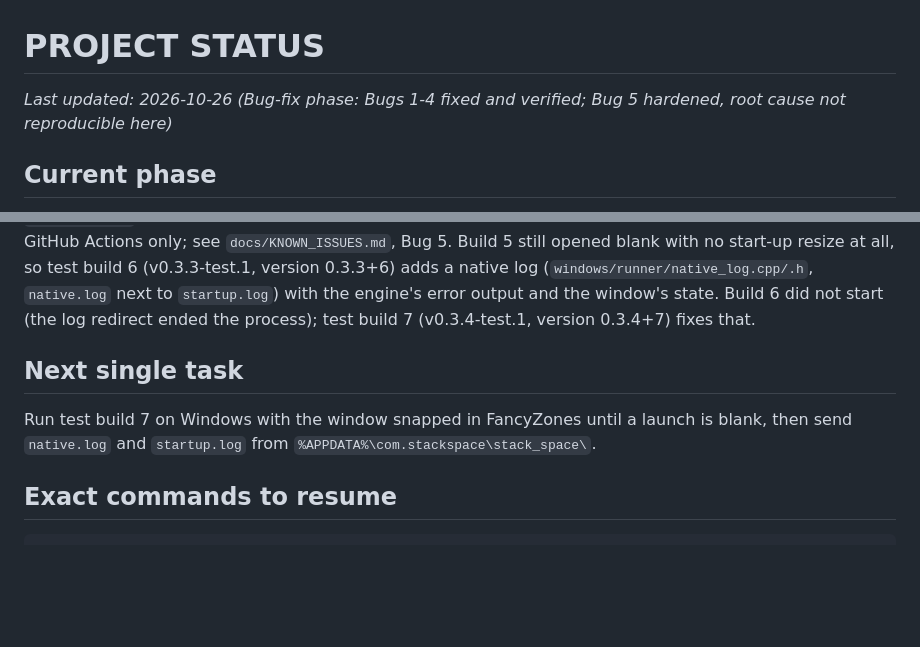
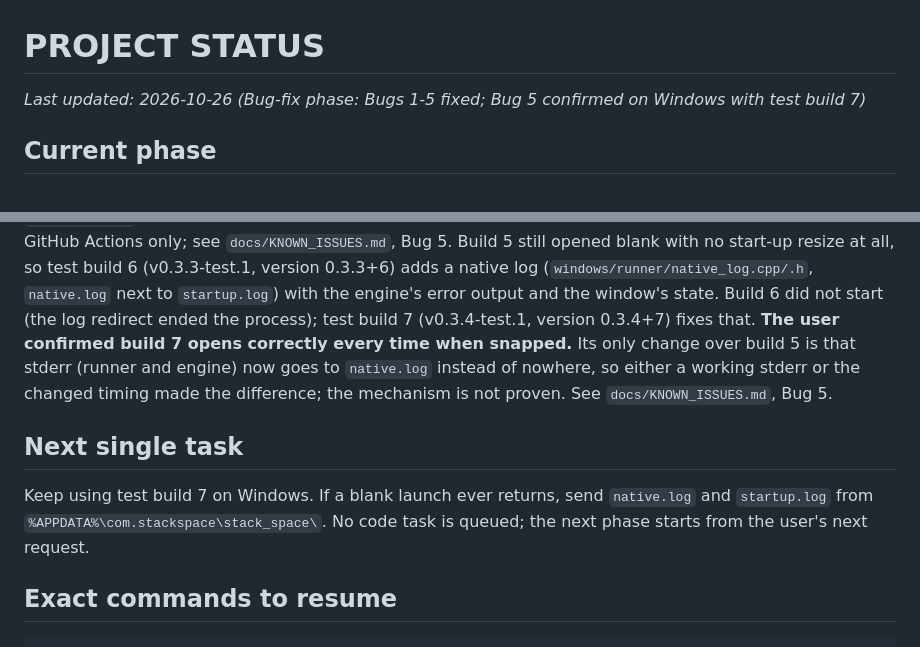
Before and after one commit to BigDaddy284/StackSpace, a Markdown page: docs/PROJECT_STATUS.md, 2 parts joined by grey strips. Rendered like a GitHub page; blank space fills up the shorter version.

````diff
--- a/docs/PROJECT_STATUS.md
+++ b/docs/PROJECT_STATUS.md
@@ -1,6 +1,6 @@
 # PROJECT STATUS
 
-_Last updated: 2026-10-26 (Bug-fix phase: Bugs 1-4 fixed and verified; Bug 5 hardened, root cause not reproducible here)_
+_Last updated: 2026-10-26 (Bug-fix phase: Bugs 1-5 fixed; Bug 5 confirmed on Windows with test build 7)_
 
 ## Current phase
 Bug-fix phase (2026-10-26): five bugs reported from test build 2 on Windows, fixed one at a time in
@@ -286,11 +286,15 @@ on resizes in the first ten seconds. Built and tested on GitHub Actions only; se
 build 6 (v0.3.3-test.1, version 0.3.3+6) adds a native log (`windows/runner/native_log.cpp/.h`,
 `native.log` next to `startup.log`) with the engine's error output and the window's state.
 Build 6 did not start (the log redirect ended the process); test build 7 (v0.3.4-test.1, version
-0.3.4+7) fixes that.
+0.3.4+7) fixes that. **The user confirmed build 7 opens correctly every time when snapped.** Its
+only change over build 5 is that stderr (runner and engine) now goes to `native.log` instead of
+nowhere, so either a working stderr or the changed timing made the difference; the mechanism is
+not proven. See `docs/KNOWN_ISSUES.md`, Bug 5.
 
 ## Next single task
-Run test build 7 on Windows with the window snapped in FancyZones until a launch is blank, then
-send `native.log` and `startup.log` from `%APPDATA%\com.stackspace\stack_space\`.
+Keep using test build 7 on Windows. If a blank launch ever returns, send `native.log` and
+`startup.log` from `%APPDATA%\com.stackspace\stack_space\`. No code task is queued; the next
+phase starts from the user's next request.
 
 ## Exact commands to resume
 ```bash
````
Also changed, not shown: docs/KNOWN_ISSUES.md (+14 -1 lines).
